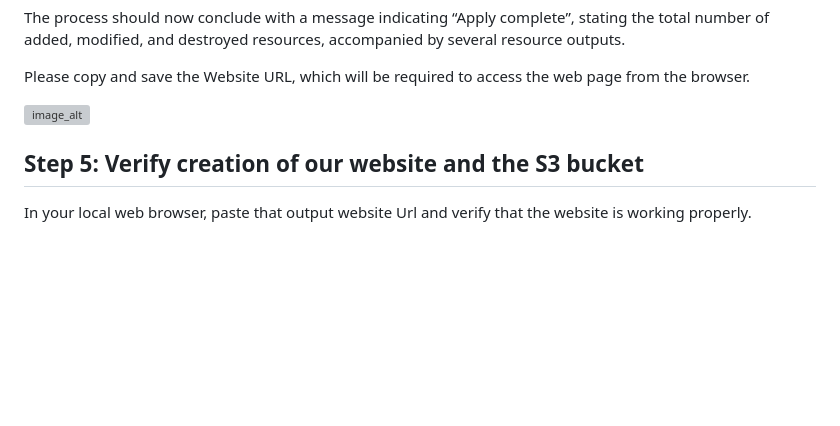
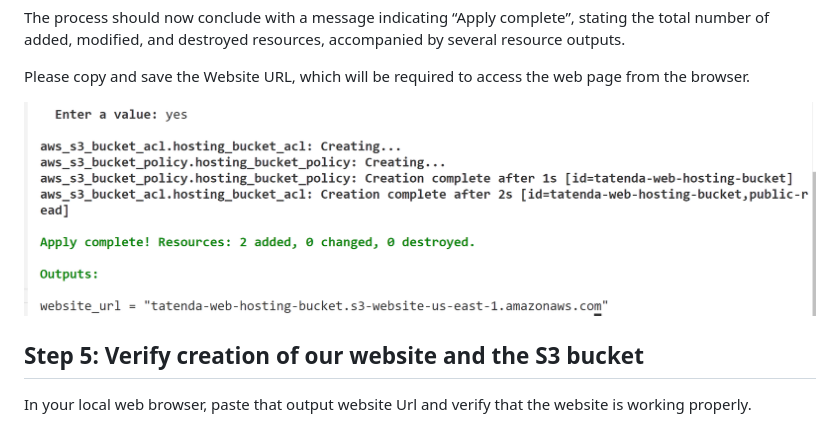
Before and after one commit to Tatenda-Prince/Lauching-A-Website-Using-S3-With-Terraform, a Markdown page: README.md, the part around the change. Rendered like a GitHub page; blank space fills up the shorter version; grey boxes are pictures that could not be loaded.

```diff
--- a/README.md
+++ b/README.md
@@ -250,7 +250,7 @@ The process should now conclude with a message indicating “Apply complete”,
 Please copy and save the Website URL, which will be required to access the web page from the browser.
 
 
-![image_alt]()
+![image_alt](https://github.com/Tatenda-Prince/Lauching-A-Website-Using-S3-With-Terraform/blob/e1b3eb9a5950dea16725cc304f7a15e36660686a/img/Screenshot%202025-01-26%20113558.png)
 
 
 
```
